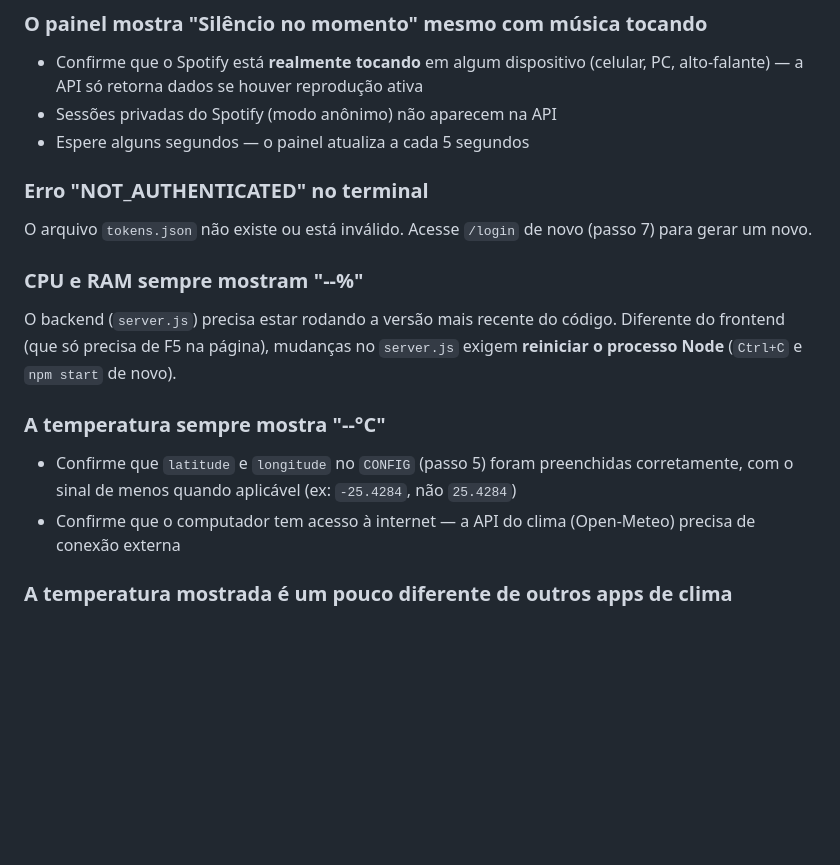
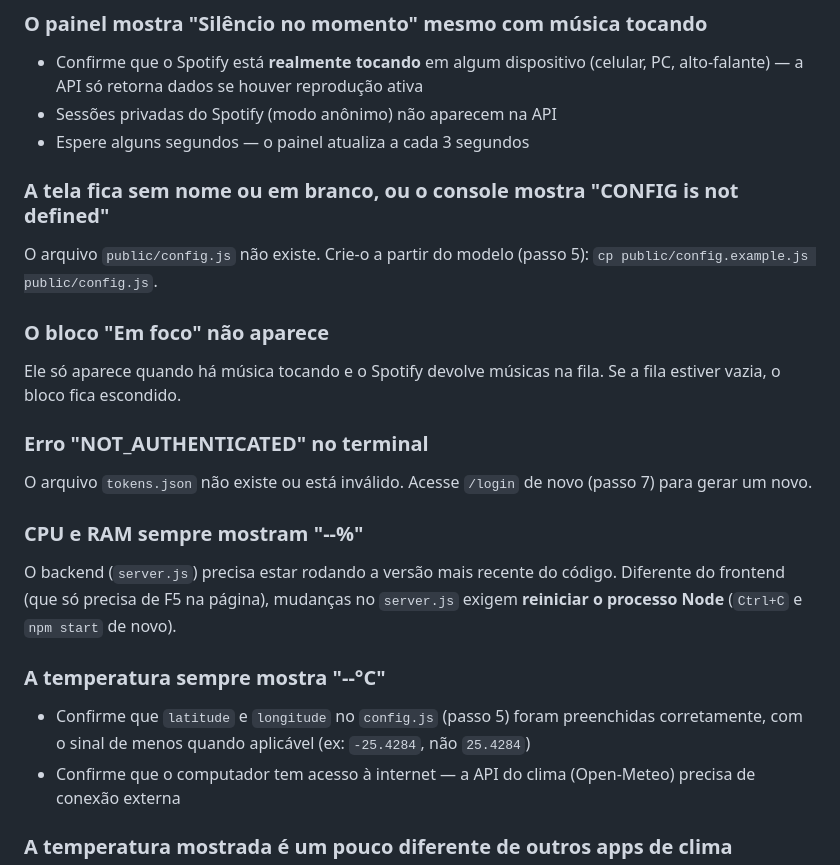
Before and after one commit to LuanAlthaus/spotify-dashboard, a Markdown page: README.md, the part around one of its changes. GitHub-like rendering; blank space fills up the shorter version.

```diff
--- a/README.md
+++ b/README.md
@@ -132,7 +171,15 @@ A URL de redirecionamento no Spotify Dashboard (passo 3) precisa ser **idêntica
 
 - Confirme que o Spotify está **realmente tocando** em algum dispositivo (celular, PC, alto-falante) — a API só retorna dados se houver reprodução ativa
 - Sessões privadas do Spotify (modo anônimo) não aparecem na API
-- Espere alguns segundos — o painel atualiza a cada 5 segundos
+- Espere alguns segundos — o painel atualiza a cada 3 segundos
+
+### A tela fica sem nome ou em branco, ou o console mostra "CONFIG is not defined"
+
+O arquivo `public/config.js` não existe. Crie-o a partir do modelo (passo 5): `cp public/config.example.js public/config.js`.
+
+### O bloco "Em foco" não aparece
+
+Ele só aparece quando há música tocando e o Spotify devolve músicas na fila. Se a fila estiver vazia, o bloco fica escondido.
 
 ### Erro "NOT_AUTHENTICATED" no terminal
 
@@ -144,7 +191,7 @@ O backend (`server.js`) precisa estar rodando a versão mais recente do código.
 
 ### A temperatura sempre mostra "--°C"
 
-- Confirme que `latitude` e `longitude` no `CONFIG` (passo 5) foram preenchidas corretamente, com o sinal de menos quando aplicável (ex: `-25.4284`, não `25.4284`)
+- Confirme que `latitude` e `longitude` no `config.js` (passo 5) foram preenchidas corretamente, com o sinal de menos quando aplicável (ex: `-25.4284`, não `25.4284`)
 - Confirme que o computador tem acesso à internet — a API do clima (Open-Meteo) precisa de conexão externa
 
 ### A temperatura mostrada é um pouco diferente de outros apps de clima
```
Also changed, not shown: other parts of README.md (+58 -19 lines).
